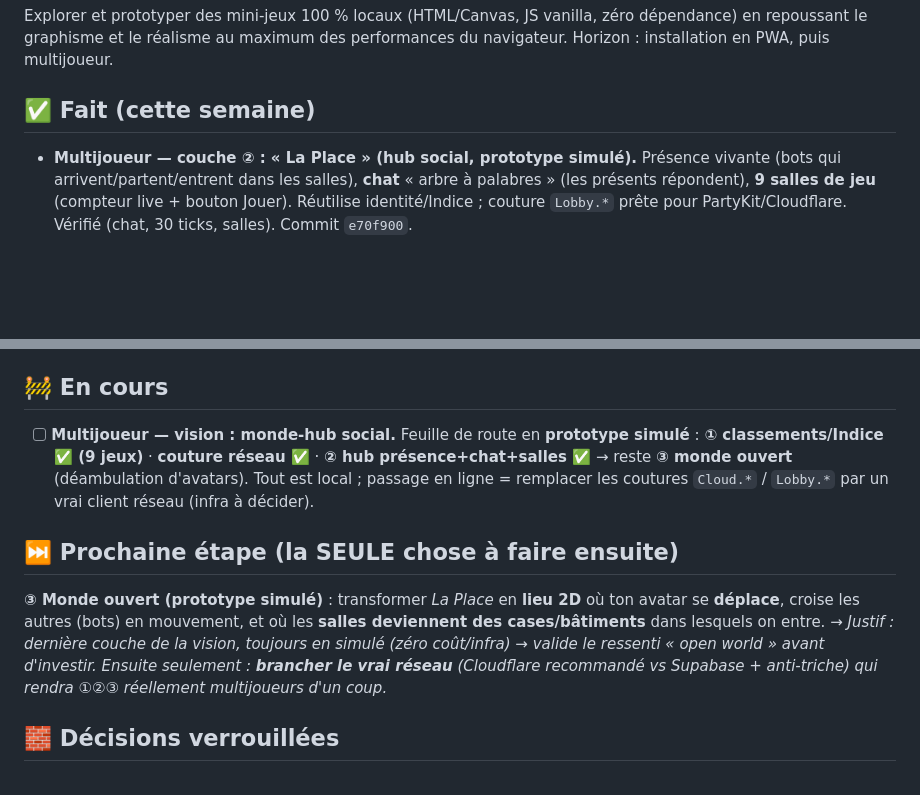
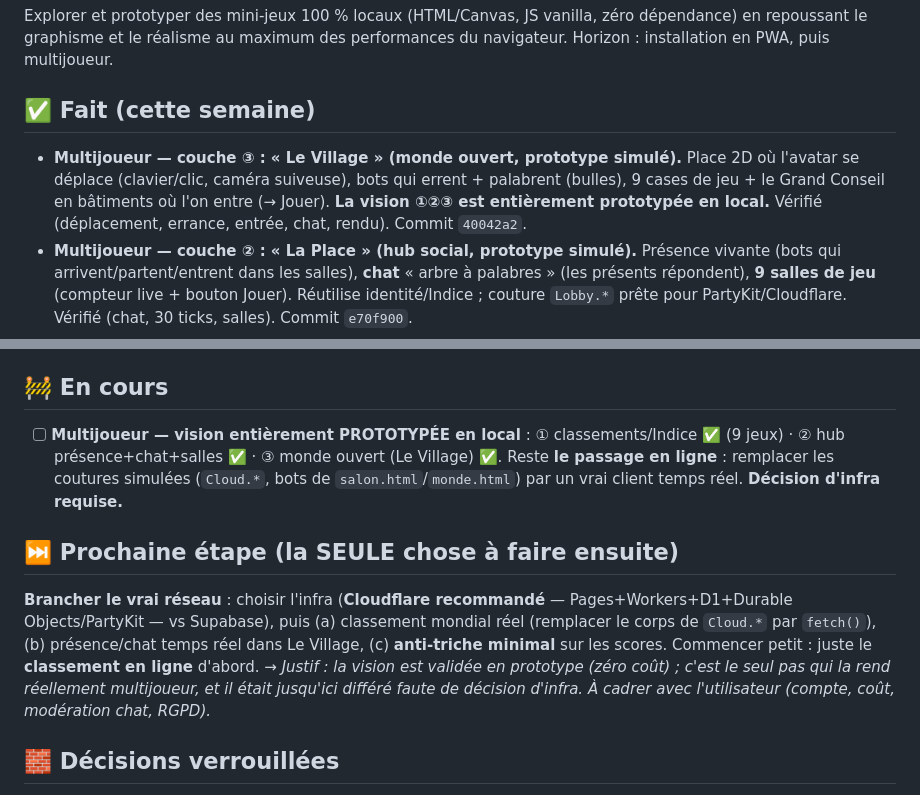
Before and after one commit to codescooper/AwemA-Games, a Markdown page: STATUS.md, 2 parts joined by grey strips. GitHub-like rendering; blank space fills up the shorter version.

Commit message:
chore(status): monde ouvert (couche 3) fait ; vision MJ entierement prototypee ; prochaine = passage en ligne

```diff
--- a/STATUS.md
+++ b/STATUS.md
@@ -5,6 +5,7 @@
 Explorer et prototyper des mini-jeux 100 % locaux (HTML/Canvas, JS vanilla, zéro dépendance) en repoussant le graphisme et le réalisme au maximum des performances du navigateur. Horizon : installation en PWA, puis multijoueur.
 
 ## ✅ Fait (cette semaine)
+- **Multijoueur — couche ③ : « Le Village » (monde ouvert, prototype simulé).** Place 2D où l'avatar se déplace (clavier/clic, caméra suiveuse), bots qui errent + palabrent (bulles), 9 cases de jeu + le Grand Conseil en bâtiments où l'on entre (→ Jouer). **La vision ①②③ est entièrement prototypée en local.** Vérifié (déplacement, errance, entrée, chat, rendu). Commit `40042a2`.
 - **Multijoueur — couche ② : « La Place » (hub social, prototype simulé).** Présence vivante (bots qui arrivent/partent/entrent dans les salles), **chat** « arbre à palabres » (les présents répondent), **9 salles de jeu** (compteur live + bouton Jouer). Réutilise identité/Indice ; couture `Lobby.*` prête pour PartyKit/Cloudflare. Vérifié (chat, 30 ticks, salles). Commit `e70f900`.
 - **Le Grand Conseil — prototype réseau (cloud simulé, async).** Identité persistante + `Cloud.submit()/global()/game()` asynchrones (latence simulée) sur un faux serveur local (`awema_cloud_v1`) avec bots qui progressent → board « vivant », bouton Synchroniser, badge « en ligne (simulé) ». Couture isolée : passer au vrai mondial = remplacer le corps de `Cloud.*` par des `fetch()`. Vérifié (board 8 joueurs, scores poussés, bots +3016/6 synchros). Commit `49a1134`.
 - **Indice AwemA — couche ① complète : les 9 jeux contribuent.** Échecs (victoires), Sables (score), Lignées (prestige) enregistrent un meilleur score ; Voraces & Atelier en avaient déjà un. Registre étendu + paliers de rang recalibrés (Indice max ~9000). Vérifié (mat→`echecs_best`, `sables_best`, `lignees_best`, Indice 9 jeux). Commit `6bd5bbd`.
@@ -23,11 +24,11 @@ Explorer et prototyper des mini-jeux 100 % locaux (HTML/Canvas, JS vanilla, zér
 - **Menu** (`engine/index.html`) et **README** à jour : 5 entrées (Atelier, Lignées, Sables, Échecs, Voraces).
 
 ## 🚧 En cours
-- [ ] **Multijoueur — vision : monde-hub social.** Feuille de route en **prototype simulé** : **① classements/Indice ✅ (9 jeux)** · **couture réseau ✅** · **② hub présence+chat+salles ✅** → reste **③ monde ouvert** (déambulation d'avatars). Tout est local ; passage en ligne = remplacer les coutures `Cloud.*` / `Lobby.*` par un vrai client réseau (infra à décider).
+- [ ] **Multijoueur — vision entièrement PROTOTYPÉE en local** : ① classements/Indice ✅ (9 jeux) · ② hub présence+chat+salles ✅ · ③ monde ouvert (Le Village) ✅. Reste **le passage en ligne** : remplacer les coutures simulées (`Cloud.*`, bots de `salon.html`/`monde.html`) par un vrai client temps réel. **Décision d'infra requise.**
 
 ## ⏭️ Prochaine étape (la SEULE chose à faire ensuite)
-**③ Monde ouvert (prototype simulé)** : transformer *La Place* en **lieu 2D** où ton avatar se **déplace**, croise les autres (bots) en mouvement, et où les **salles deviennent des cases/bâtiments** dans lesquels on entre.
-→ *Justif : dernière couche de la vision, toujours en simulé (zéro coût/infra) → valide le ressenti « open world » avant d'investir. Ensuite seulement : **brancher le vrai réseau** (Cloudflare recommandé vs Supabase + anti-triche) qui rendra ①②③ réellement multijoueurs d'un coup.*
+**Brancher le vrai réseau** : choisir l'infra (**Cloudflare recommandé** — Pages+Workers+D1+Durable Objects/PartyKit — vs Supabase), puis (a) classement mondial réel (remplacer le corps de `Cloud.*` par `fetch()`), (b) présence/chat temps réel dans Le Village, (c) **anti-triche minimal** sur les scores. Commencer petit : juste le **classement en ligne** d'abord.
+→ *Justif : la vision est validée en prototype (zéro coût) ; c'est le seul pas qui la rend réellement multijoueur, et il était jusqu'ici différé faute de décision d'infra. À cadrer avec l'utilisateur (compte, coût, modération chat, RGPD).*
 
 ## 🧱 Décisions verrouillées
 - **100 % local / offline-first** : chaque jeu = 1 fichier HTML autonome, JS vanilla, **zéro dépendance runtime**, lançable au double-clic.
```
